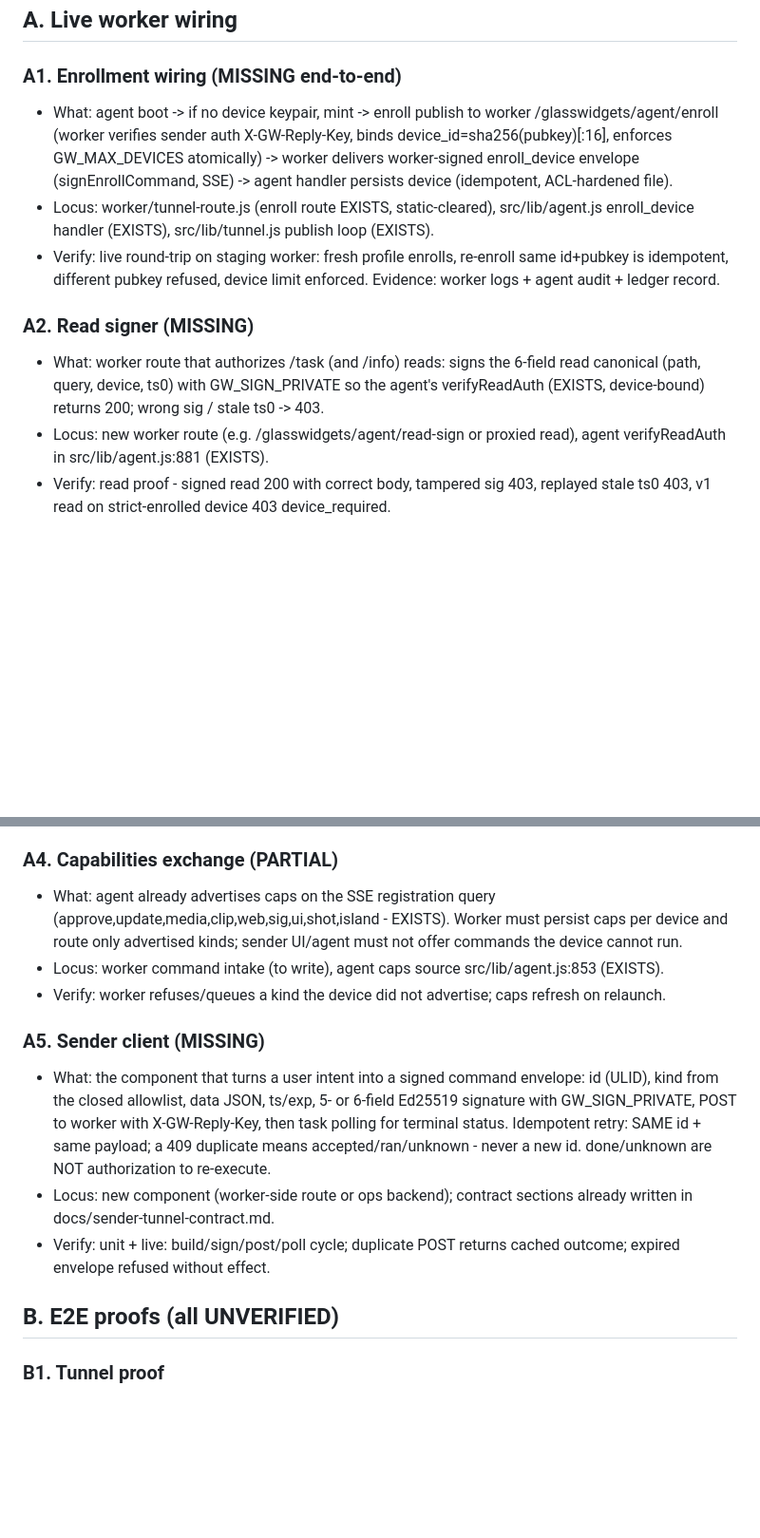
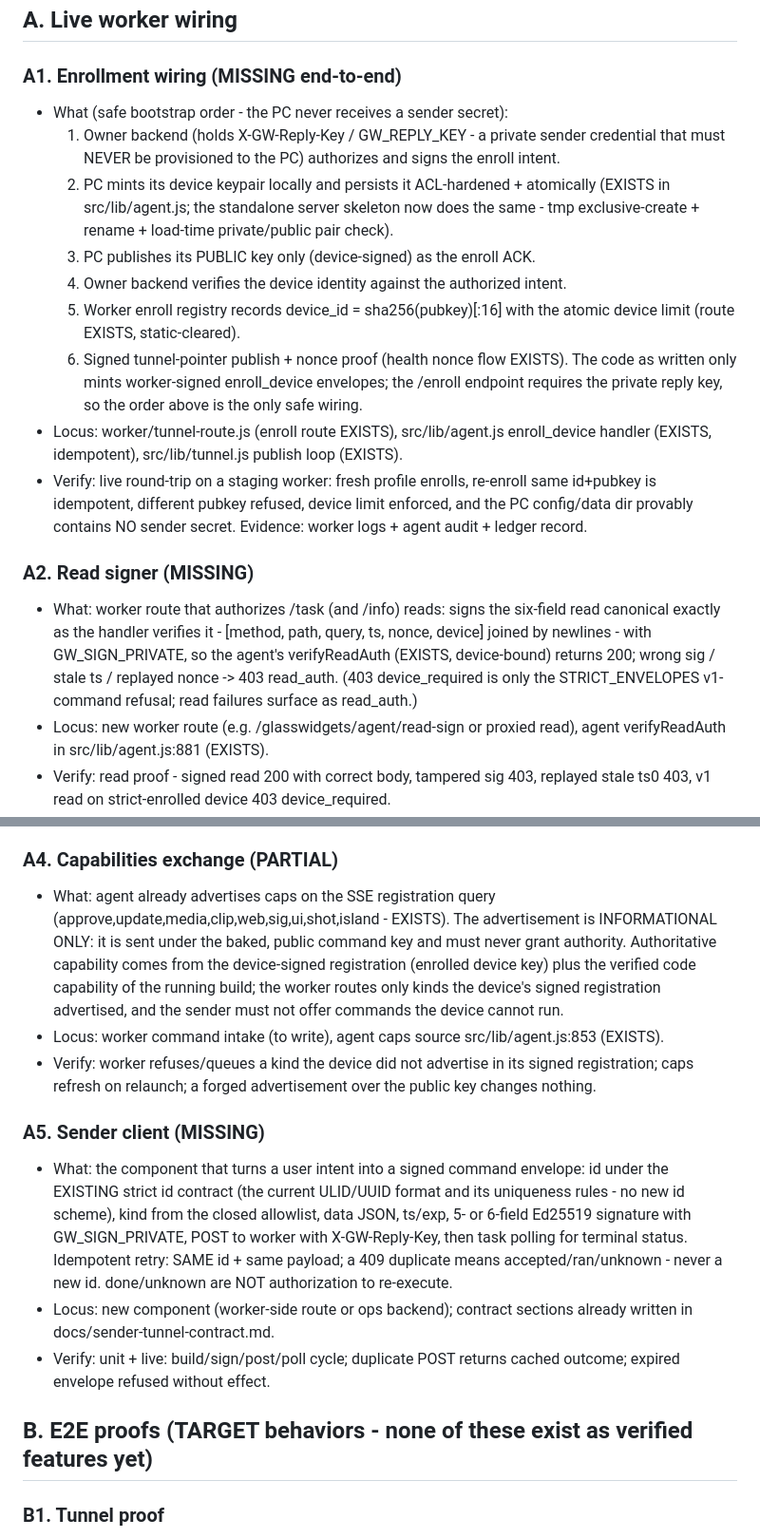
Before and after one commit to avrahamyona/glass-widgets, a Markdown page: docs/worker-integration-plan.md, 2 parts joined by grey strips. Shown at 95% size. Drawn GitHub-style; blank space fills up the shorter version.

Commit message:
plan round 2: safe enrollment bootstrap order (no sender secret on PC), exact 6-field read canonical + read_auth refusal, caps advertisement informational-only, strict id contract reuse, ack receipt/reconcile contract as to-build, E2E items marked targets

```diff
--- a/docs/worker-integration-plan.md
+++ b/docs/worker-integration-plan.md
@@ -6,12 +6,19 @@ Base: agent through PR #70 (4849b70), worker route v4 (PR #69, df5b311), contrac
 ## A. Live worker wiring
 
 ### A1. Enrollment wiring (MISSING end-to-end)
-- What: agent boot -> if no device keypair, mint -> enroll publish to worker /glasswidgets/agent/enroll (worker verifies sender auth X-GW-Reply-Key, binds device_id=sha256(pubkey)[:16], enforces GW_MAX_DEVICES atomically) -> worker delivers worker-signed enroll_device envelope (signEnrollCommand, SSE) -> agent handler persists device (idempotent, ACL-hardened file).
-- Locus: worker/tunnel-route.js (enroll route EXISTS, static-cleared), src/lib/agent.js enroll_device handler (EXISTS), src/lib/tunnel.js publish loop (EXISTS).
-- Verify: live round-trip on staging worker: fresh profile enrolls, re-enroll same id+pubkey is idempotent, different pubkey refused, device limit enforced. Evidence: worker logs + agent audit + ledger record.
+- What (safe bootstrap order - the PC never receives a sender secret):
+  1. Owner backend (holds X-GW-Reply-Key / GW_REPLY_KEY - a private sender credential that must NEVER be provisioned to the PC) authorizes and signs the enroll intent.
+  2. PC mints its device keypair locally and persists it ACL-hardened + atomically (EXISTS in src/lib/agent.js; the standalone server skeleton now does the same - tmp exclusive-create + rename + load-time private/public pair check).
+  3. PC publishes its PUBLIC key only (device-signed) as the enroll ACK.
+  4. Owner backend verifies the device identity against the authorized intent.
+  5. Worker enroll registry records device_id = sha256(pubkey)[:16] with the atomic device limit (route EXISTS, static-cleared).
+  6. Signed tunnel-pointer publish + nonce proof (health nonce flow EXISTS).
+  The code as written only mints worker-signed enroll_device envelopes; the /enroll endpoint requires the private reply key, so the order above is the only safe wiring.
+- Locus: worker/tunnel-route.js (enroll route EXISTS), src/lib/agent.js enroll_device handler (EXISTS, idempotent), src/lib/tunnel.js publish loop (EXISTS).
+- Verify: live round-trip on a staging worker: fresh profile enrolls, re-enroll same id+pubkey is idempotent, different pubkey refused, device limit enforced, and the PC config/data dir provably contains NO sender secret. Evidence: worker logs + agent audit + ledger record.
 
 ### A2. Read signer (MISSING)
-- What: worker route that authorizes /task (and /info) reads: signs the 6-field read canonical (path, query, device, ts0) with GW_SIGN_PRIVATE so the agent's verifyReadAuth (EXISTS, device-bound) returns 200; wrong sig / stale ts0 -> 403.
+- What: worker route that authorizes /task (and /info) reads: signs the six-field read canonical exactly as the handler verifies it - [method, path, query, ts, nonce, device] joined by newlines - with GW_SIGN_PRIVATE, so the agent's verifyReadAuth (EXISTS, device-bound) returns 200; wrong sig / stale ts / replayed nonce -> 403 read_auth. (403 device_required is only the STRICT_ENVELOPES v1-command refusal; read failures surface as read_auth.)
 - Locus: new worker route (e.g. /glasswidgets/agent/read-sign or proxied read), agent verifyReadAuth in src/lib/agent.js:881 (EXISTS).
 - Verify: read proof - signed read 200 with correct body, tampered sig 403, replayed stale ts0 403, v1 read on strict-enrolled device 403 device_required.
 
@@ -21,16 +28,16 @@ Base: agent through PR #70 (4849b70), worker route v4 (PR #69, df5b311), contrac
 - Verify: on enrolled+strict device: v1 -> 403, v2 -> 202; on legacy device: v1 still 202 (no regression).
 
 ### A4. Capabilities exchange (PARTIAL)
-- What: agent already advertises caps on the SSE registration query (approve,update,media,clip,web,sig,ui,shot,island - EXISTS). Worker must persist caps per device and route only advertised kinds; sender UI/agent must not offer commands the device cannot run.
+- What: agent already advertises caps on the SSE registration query (approve,update,media,clip,web,sig,ui,shot,island - EXISTS). The advertisement is INFORMATIONAL ONLY: it is sent under the baked, public command key and must never grant authority. Authoritative capability comes from the device-signed registration (enrolled device key) plus the verified code capability of the running build; the worker routes only kinds the device's signed registration advertised, and the sender must not offer commands the device cannot run.
 - Locus: worker command intake (to write), agent caps source src/lib/agent.js:853 (EXISTS).
-- Verify: worker refuses/queues a kind the device did not advertise; caps refresh on relaunch.
+- Verify: worker refuses/queues a kind the device did not advertise in its signed registration; caps refresh on relaunch; a forged advertisement over the public key changes nothing.
 
 ### A5. Sender client (MISSING)
-- What: the component that turns a user intent into a signed command envelope: id (ULID), kind from the closed allowlist, data JSON, ts/exp, 5- or 6-field Ed25519 signature with GW_SIGN_PRIVATE, POST to worker with X-GW-Reply-Key, then task polling for terminal status. Idempotent retry: SAME id + same payload; a 409 duplicate means accepted/ran/unknown - never a new id. done/unknown are NOT authorization to re-execute.
+- What: the component that turns a user intent into a signed command envelope: id under the EXISTING strict id contract (the current ULID/UUID format and its uniqueness rules - no new id scheme), kind from the closed allowlist, data JSON, ts/exp, 5- or 6-field Ed25519 signature with GW_SIGN_PRIVATE, POST to worker with X-GW-Reply-Key, then task polling for terminal status. Idempotent retry: SAME id + same payload; a 409 duplicate means accepted/ran/unknown - never a new id. done/unknown are NOT authorization to re-execute.
 - Locus: new component (worker-side route or ops backend); contract sections already written in docs/sender-tunnel-contract.md.
 - Verify: unit + live: build/sign/post/poll cycle; duplicate POST returns cached outcome; expired envelope refused without effect.
 
-## B. E2E proofs (all UNVERIFIED)
+## B. E2E proofs (TARGET behaviors - none of these exist as verified features yet)
 
 ### B1. Tunnel proof
 command -> worker intake 202 -> tunnel publish -> agent intake (durable accepted) -> exec -> terminal ledger record -> ack; duplicate delivery -> cached re-ack, effect never re-runs; expired transport -> refusal record only for NEW intakes (replay resolves as duplicate first).
```
Also changed, not shown: other parts of docs/worker-integration-plan.md (+3 -2 lines).
